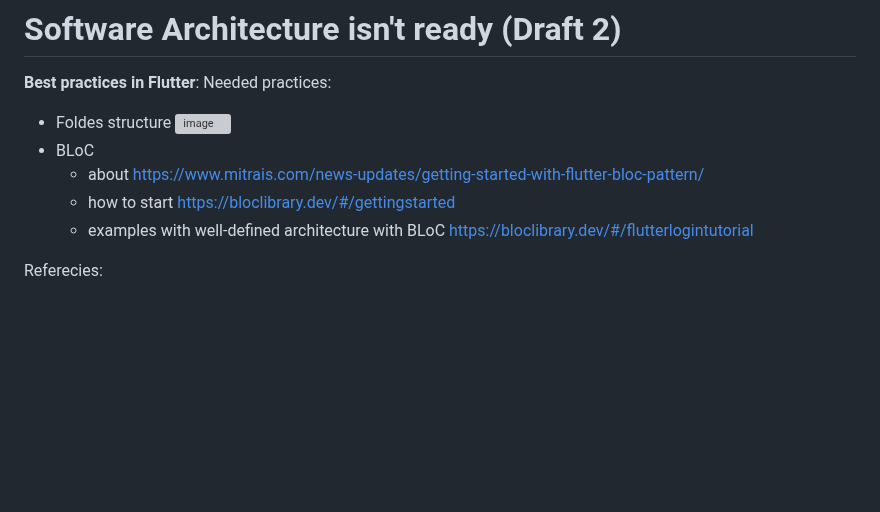
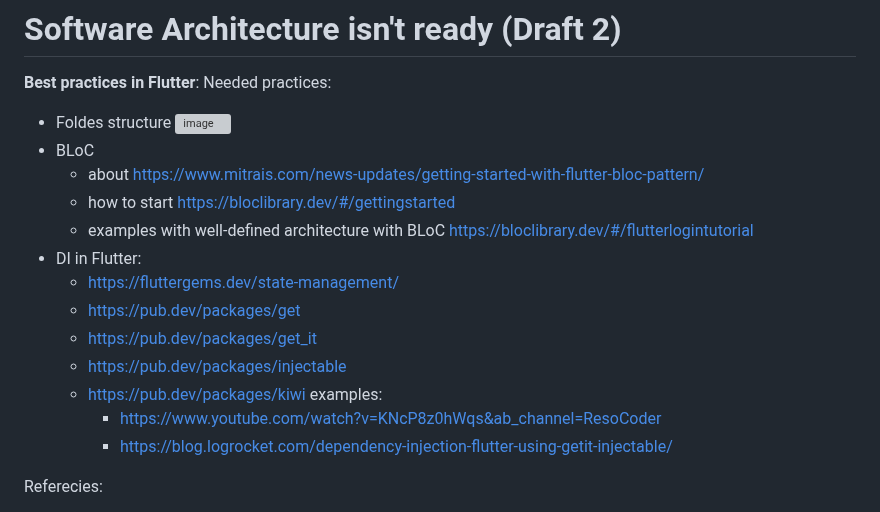
Before and after one commit to sahlet-official/userlog, a Markdown page: Specification/SoftwareArchitecture/Readme.md, the part around one of its changes. GitHub-like rendering; blank space fills up the shorter version; grey boxes are pictures that could not be loaded.

```diff
--- a/Specification/SoftwareArchitecture/Readme.md
+++ b/Specification/SoftwareArchitecture/Readme.md
@@ -8,6 +8,15 @@ Needed practices:
   - about https://www.mitrais.com/news-updates/getting-started-with-flutter-bloc-pattern/
   - how to start https://bloclibrary.dev/#/gettingstarted
   - examples with well-defined architecture with BLoC https://bloclibrary.dev/#/flutterlogintutorial
+- DI in Flutter:
+  - https://fluttergems.dev/state-management/
+  - https://pub.dev/packages/get
+  - https://pub.dev/packages/get_it
+  - https://pub.dev/packages/injectable
+  - https://pub.dev/packages/kiwi
+  examples:
+    - https://www.youtube.com/watch?v=KNcP8z0hWqs&ab_channel=ResoCoder
+    - https://blog.logrocket.com/dependency-injection-flutter-using-getit-injectable/
 
 Referecies:
 - https://applover.com/blog/flutter-architecture-best-practices-for-your-mobile-projects/
```
Also changed, not shown: other parts of Specification/SoftwareArchitecture/Readme.md (+0 -29 lines).
